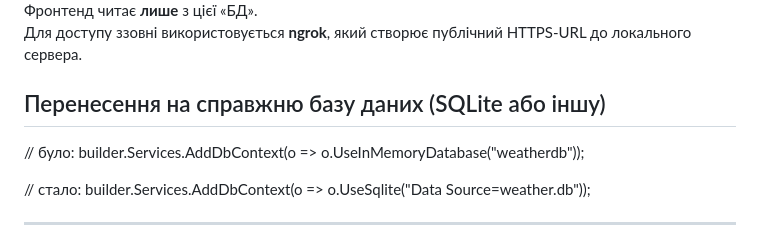
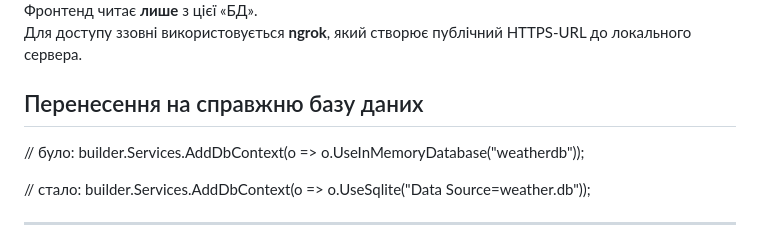
Before and after one commit to Neutronovich/KyivWeather, a Markdown page: README.md, the part around the change. Rendered like a GitHub page.

```diff
--- a/README.md
+++ b/README.md
@@ -6,7 +6,7 @@
 Для доступу ззовні використовується **ngrok**, який створює публічний HTTPS-URL до локального сервера.
 
 
-## Перенесення на справжню базу даних (SQLite або іншу)
+## Перенесення на справжню базу даних
 // було:
 builder.Services.AddDbContext<AppDb>(o => o.UseInMemoryDatabase("weatherdb"));
 
```
